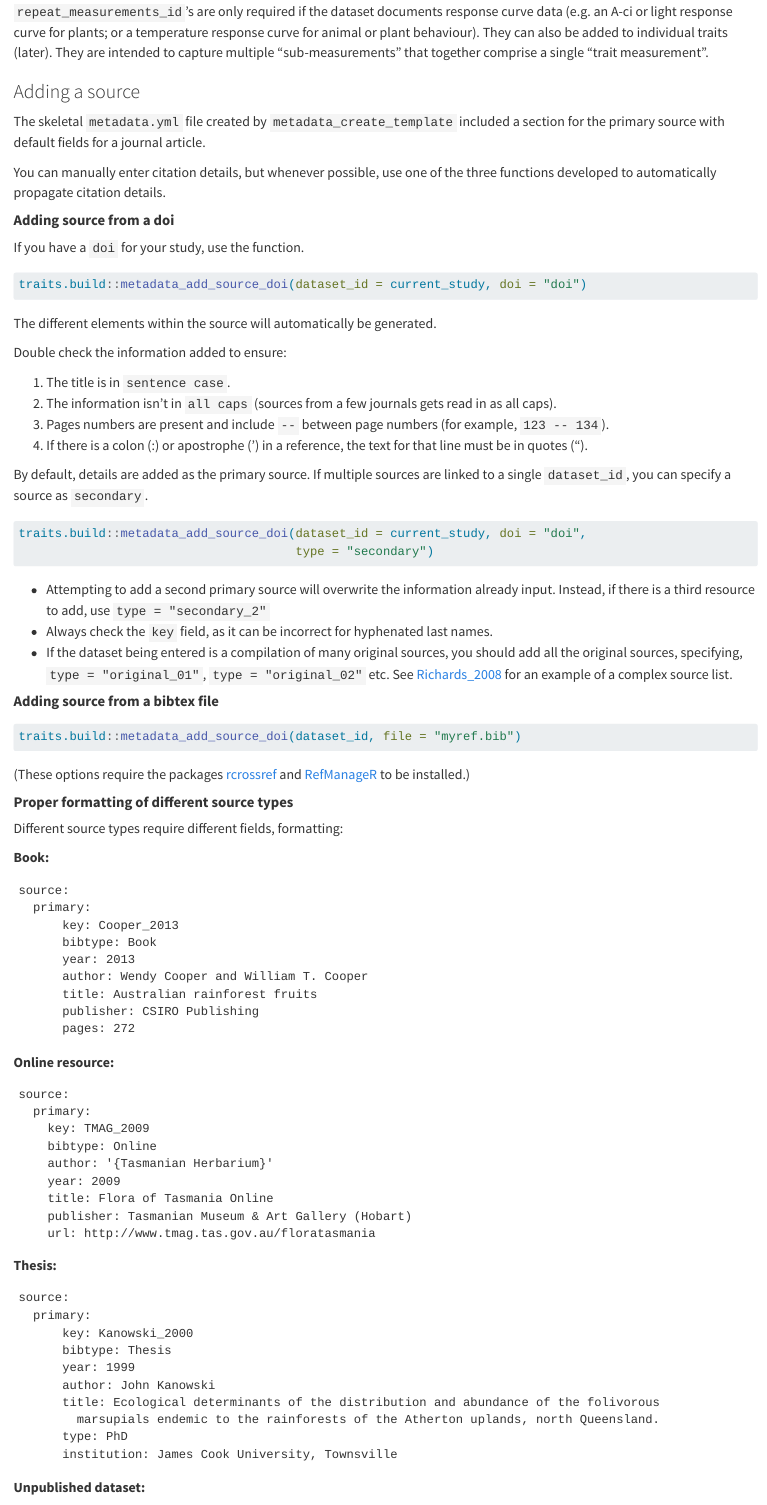
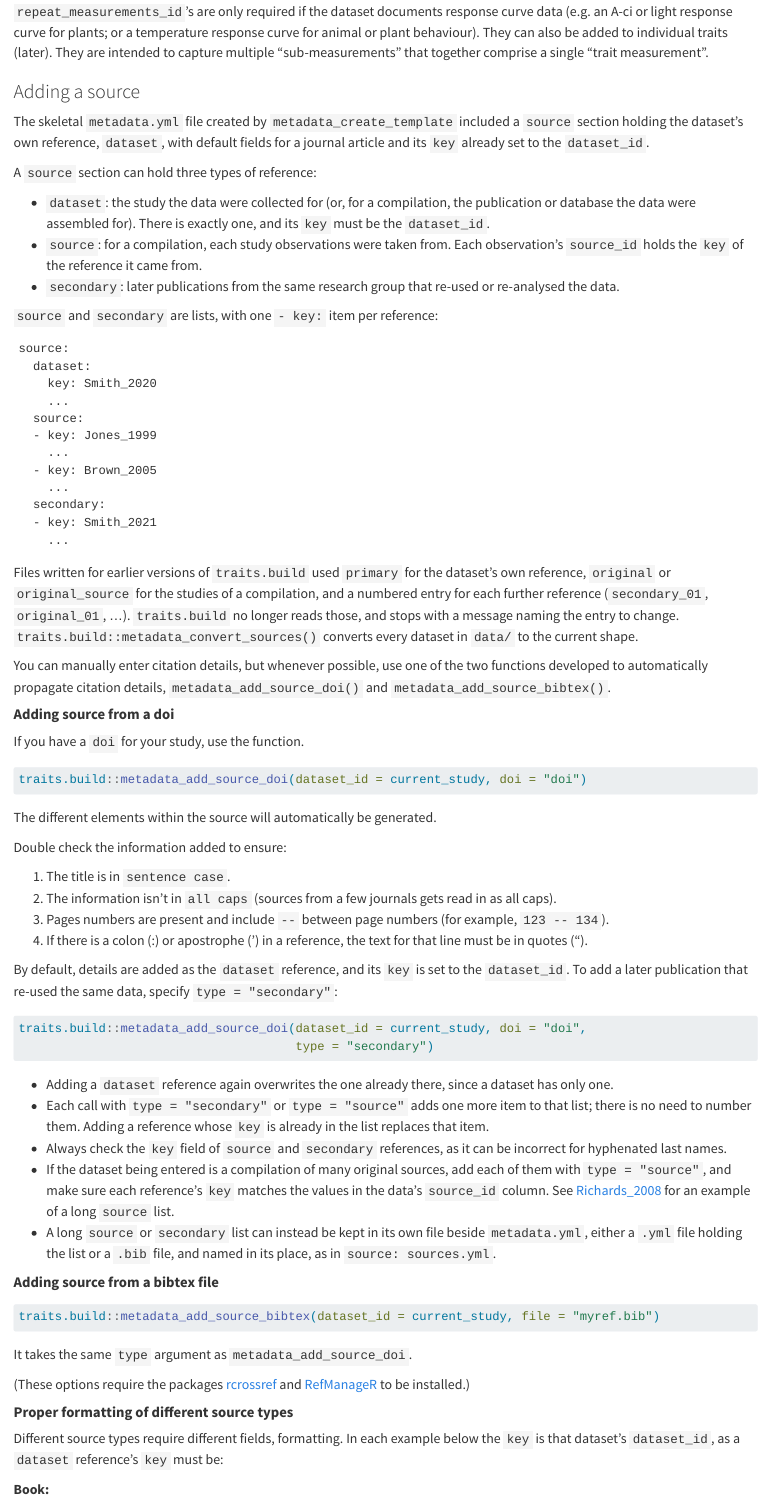
Before and after one commit to traitecoevo/traits.build-book, a Quarto document (content/adding_data_long.qmd): the page in a window 1100 px wide, from 6340 px down. Rendered offline with R 4.5, knitr and Pandoc in place of Quarto, with nearby package versions; some code elsewhere in the file could not run offline.

Commit message:
Describe the dataset/source/secondary references (#55)
traits.build develop no longer reads `source: primary:` metadata,
but the book still taught it: `primary`, `type = "secondary_2"`,
`original_01`, and a schema lookup of `values$primary`. Document
the current shape (one `dataset` reference keyed by the
dataset_id, `source` and `secondary` lists), how to add to each
and how to convert old files. The tutorials now name the raw/
files the template really ships.

Co-authored-by: Claude Opus 5.5 <noreply@anthropic.com>

---------

Co-authored-by: Claude Opus 5.5 <noreply@anthropic.com>

````diff
--- a/content/adding_data_long.qmd
+++ b/content/adding_data_long.qmd
@@ -293,9 +293,34 @@
 
 ### Adding a source {#source}
 
-The skeletal `metadata.yml` file created by `metadata_create_template` included a section for the primary source with default fields for a journal article.
+The skeletal `metadata.yml` file created by `metadata_create_template` included a `source` section holding the dataset's own reference, `dataset`, with default fields for a journal article and its `key` already set to the `dataset_id`.
 
-You can manually enter citation details, but whenever possible, use one of the three functions developed to automatically propagate citation details.
+A `source` section can hold three types of reference:
+
+-   `dataset`: the study the data were collected for (or, for a compilation, the publication or database the data were assembled for). There is exactly one, and its `key` must be the `dataset_id`.
+-   `source`: for a compilation, each study observations were taken from. Each observation's `source_id` holds the `key` of the reference it came from.
+-   `secondary`: later publications from the same research group that re-used or re-analysed the data.
+
+`source` and `secondary` are lists, with one `- key:` item per reference:
+
+```
+source:
+  dataset:
+    key: Smith_2020
+    ...
+  source:
+  - key: Jones_1999
+    ...
+  - key: Brown_2005
+    ...
+  secondary:
+  - key: Smith_2021
+    ...
+```
+
+Files written for earlier versions of `traits.build` used `primary` for the dataset's own reference, `original` or `original_source` for the studies of a compilation, and a numbered entry for each further reference (`secondary_01`, `original_01`, ...). `traits.build` no longer reads those, and stops with a message naming the entry to change. `traits.build::metadata_convert_sources()` converts every dataset in `data/` to the current shape.
+
+You can manually enter citation details, but whenever possible, use one of the two functions developed to automatically propagate citation details, `metadata_add_source_doi()` and `metadata_add_source_bibtex()`.
 
 #### **Adding source from a doi**
 
@@ -314,38 +339,34 @@
 3.  Pages numbers are present and include `--` between page numbers (for example, `123 -- 134`).
 4.  If there is a colon (:) or apostrophe (') in a reference, the text for that line must be in quotes (").
 
-By default, details are added as the primary source. If multiple sources are linked to a single `dataset_id`, you can specify a source as `secondary`.
+By default, details are added as the `dataset` reference, and its `key` is set to the `dataset_id`. To add a later publication that re-used the same data, specify `type = "secondary"`:
 
 ```{r, eval=FALSE, echo=TRUE}
 traits.build::metadata_add_source_doi(dataset_id = current_study, doi = "doi",
                                       type = "secondary")
 ```
 
--   Attempting to add a second primary source will overwrite the information already input. Instead, if there is a third resource to add, use `type = "secondary_2"`
--   Always check the `key` field, as it can be incorrect for hyphenated last names.
--   If the dataset being entered is a compilation of many original sources, you should add all the original sources, specifying, `type = "original_01"`, `type = "original_02"` etc. See [Richards_2008](https://github.com/traitecoevo/austraits.build/blob/master/data/Richards_2008/metadata.yml) for an example of a complex source list.
+-   Adding a `dataset` reference again overwrites the one already there, since a dataset has only one.
+-   Each call with `type = "secondary"` or `type = "source"` adds one more item to that list; there is no need to number them. Adding a reference whose `key` is already in the list replaces that item.
+-   Always check the `key` field of `source` and `secondary` references, as it can be incorrect for hyphenated last names.
+-   If the dataset being entered is a compilation of many original sources, add each of them with `type = "source"`, and make sure each reference's `key` matches the values in the data's `source_id` column. See [Richards_2008](https://github.com/traitecoevo/austraits.build/blob/develop/data/Richards_2008/metadata.yml) for an example of a long `source` list.
+-   A long `source` or `secondary` list can instead be kept in its own file beside `metadata.yml`, either a `.yml` file holding the list or a `.bib` file, and named in its place, as in `source: sources.yml`.
 
 #### **Adding source from a bibtex file**
 
 ```{r, eval=FALSE, echo=TRUE}
-traits.build::metadata_add_source_doi(dataset_id, file = "myref.bib")
+traits.build::metadata_add_source_bibtex(dataset_id = current_study, file = "myref.bib")
 ```
+
+It takes the same `type` argument as `metadata_add_source_doi`.
 
 (These options require the packages [rcrossref](https://github.com/ropensci/rcrossref) and [RefManageR](https://github.com/ropensci/RefManageR/) to be installed.)
 
 #### **Proper formatting of different source types**
 
-Different source types require different fields, formatting:
+Different source types require different fields, formatting. In each example below the `key` is that dataset's `dataset_id`, as a `dataset` reference's `key` must be:
 
 **Book:**
 
 ```
 source:
-  primary:
-      key: Cooper_2013
-      bibtype: Book
-      year: 2013
-      author: Wendy Cooper and William T. Cooper
-      title: Australian rainforest fruits
-      publisher: CSIRO Publishing
-      pages: 272
@@ -355,7 +384,7 @@
 
 ```
 source:
-  primary:
+  dataset:
     key: TMAG_2009
     bibtype: Online
     author: '{Tasmanian Herbarium}'
@@ -369,12 +398,3 @@
 
 ```
 source:
-  primary:
-      key: Kanowski_2000
-      bibtype: Thesis
-      year: 1999
-      author: John Kanowski
-      title: Ecological determinants of the distribution and abundance of the folivorous
-        marsupials endemic to the rainforests of the Atherton uplands, north Queensland.
-      type: PhD
-      institution: James Cook University, Townsville
--- a/content/database_structure.qmd
+++ b/content/database_structure.qmd
@@ -329,7 +329,7 @@
 
 ## Sources
 
-For each dataset in the compilation there is the option to list primary and secondary citations. The primary citation is defined as, `r austraits$schema$metadata$elements$source$values$primary$description` The secondary citation is defined as, `r austraits$schema$metadata$elements$source$values$secondary$description`
+Each dataset in the compilation lists its references in three types. The `dataset` reference is defined as, `r schema$metadata$elements$source$values$dataset$description` A `source` reference is defined as, `r schema$metadata$elements$source$values$source$description` A `secondary` reference is defined as, `r schema$metadata$elements$source$values$secondary$description`
 
 The element `sources` includes bibtex versions of all sources which can be imported into your reference library:
 
--- a/content/tutorial_dataset_1.qmd
+++ b/content/tutorial_dataset_1.qmd
@@ -168,20 +168,21 @@
   )
 ```
 
-The following information is automatically propagated into the source field:
+The following information is automatically propagated into the `source` section, as the dataset's own reference, `dataset`, keyed by the `dataset_id`:
 
 ```{r, eval=FALSE}
-primary:
-  key: Test_1
-  bibtype: Article
-  year: '2005'
-  author: Daniel S. Falster and Mark Westoby
-  journal: Journal of Ecology
-  title: Alternative height strategies among 45 dicot rain forest species from tropical Queensland, Australia
-  volume: '93'
-  number: '3'
-  pages: 521--535
-  doi: 10.1111/j.0022-0477.2005.00992.x
+source:
+  dataset:
+    key: tutorial_dataset_1
+    bibtype: Article
+    year: '2005'
+    author: Daniel S. Falster and Mark Westoby
+    journal: Journal of Ecology
+    title: Alternative height strategies among 45 dicot rain forest species from tropical Queensland, Australia
+    volume: '93'
+    number: '3'
+    pages: 521--535
+    doi: 10.1111/j.0022-0477.2005.00992.x
 ```
 
 Once you've run this line of code, look at the metadata file to confirm:
--- a/content/workflow.qmd
+++ b/content/workflow.qmd
@@ -74,7 +74,7 @@
 
 The `metadata` file also includes all metadata associated with the study:
 
-* The source information for each dataset is recorded. Most frequently, these are the primary publications derived from the dataset.
+* The source information for each dataset is recorded. Most frequently, these are the publications derived from the dataset.
 * People associated with the collection of the data are listed, including their role in the project.
 * Collection methods are included.
 * Fields capture value type (mean, min, max, mode, range, bin) and associated replicate numbers, basis of value (measurement, expert_score, model_derived), entity type (species, population, individual), life stage (adult, juvenile,sapling, seedling), basis of record (field, field_experiment, preserved_specimen, captive_cultivated, lab, literature), and any additional measurement remarks.
````
Also changed, not shown: content/glossary.qmd (+2 -5 lines), content/tutorial_dataset_2.qmd (+2 -2 lines), content/tutorial_dataset_3.qmd (+1 -1 lines), content/tutorial_dataset_4.qmd (+6 -6 lines), content/tutorial_dataset_5.qmd (+1 -1 lines), content/tutorial_dataset_6.qmd (+1 -1 lines), content/tutorial_dataset_7.qmd (+1 -1 lines), content/adding_data_long.qmd (19 more changed lines), content/tutorial_dataset_1.qmd (4 more changed lines).
